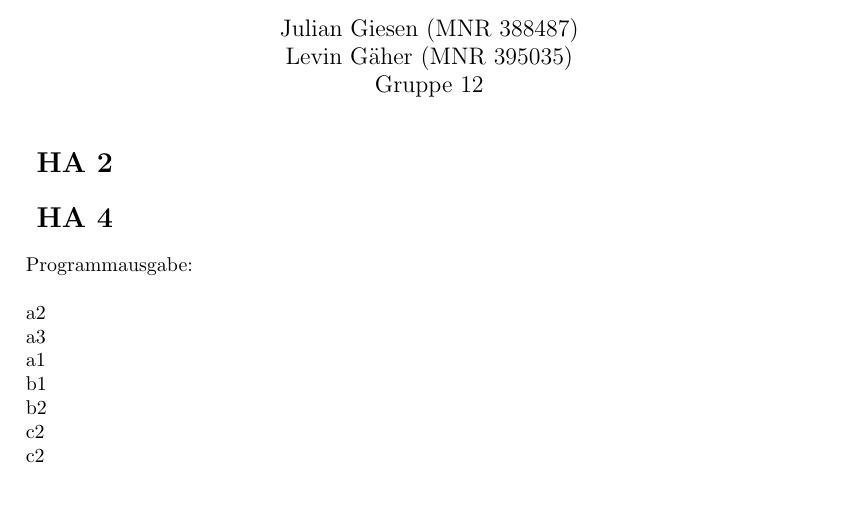
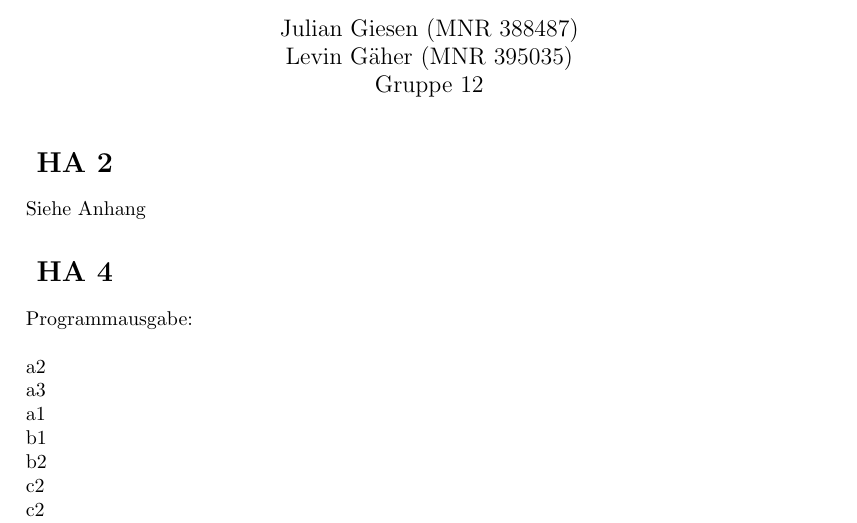
Before and after one commit to JulianGi/PrograAbgaben, a LaTeX problem sheet (UE/04/Uebung_04_HA.tex): part of the page, cut so that both start at the same text, the shorter picture padded with empty space. Compiled offline with pdfLaTeX.

Commit message:
Nr 2 und Nr 6 'Siehe Anhang'

```diff
--- a/UE/04/Uebung_04_HA.tex
+++ b/UE/04/Uebung_04_HA.tex
@@ -21,7 +21,7 @@ Gruppe 12 }
 \maketitle
 
 \section*{ HA 2 }
-
+Siehe Anhang
 
 
 
```
Also changed, not shown: UE/04/Uebung_04_HA.pdf, UE/04/Uebung_04_HA.tex (2 more changed lines).
